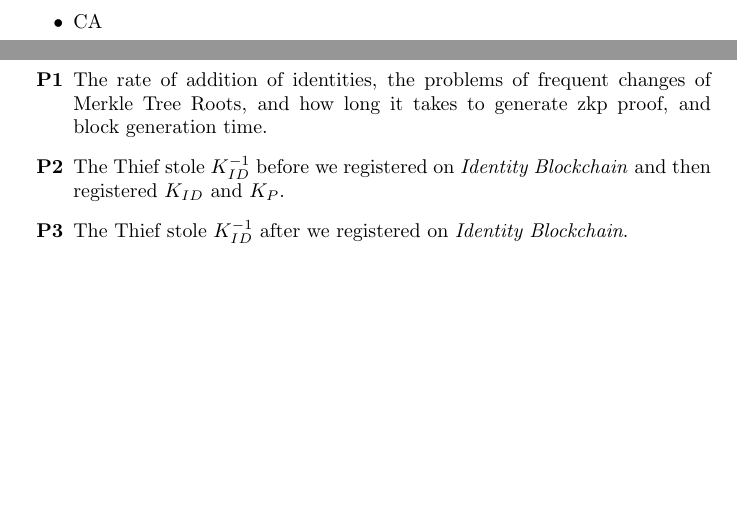
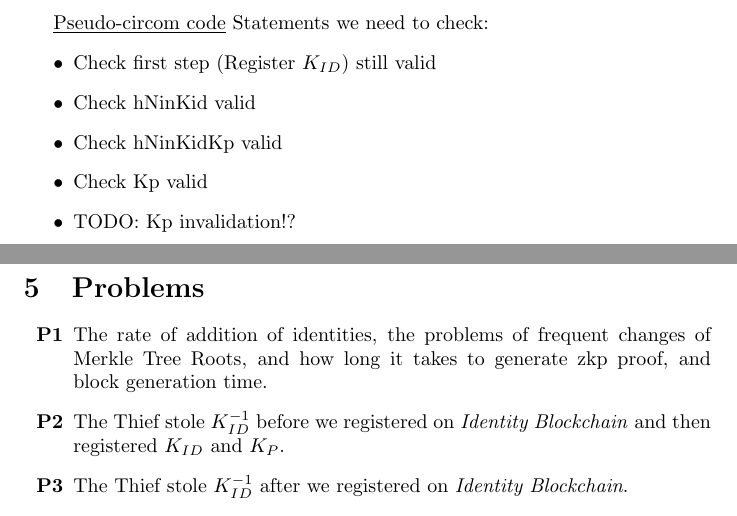
Before and after one commit to IdentityBlockchain/PoIPaper, a LaTeX paper (paper.tex): two parts of pages 8 and 9 of 9, joined at a grey line, cut at the place of the change, the shorter picture padded with empty space. Compiled offline with pdfLaTeX.

Commit message:
Statements to check registerP

```diff
--- a/paper.tex
+++ b/paper.tex
@@ -391,7 +395,11 @@ Hashing connects arguments, and makes them opaque without the knowledge of argum
 \underline{Pseudo-circom code}
 Statements we need to check:
 \begin{itemize}
-	\item CA
+	\item Check first step (Register $\kid$) still valid
+	\item Check hNinKid valid
+	\item Check hNinKidKp valid
+	\item Check Kp valid
+	\item TODO: Kp invalidation!?
 \end{itemize}
 
 \newpage
```
Also changed, not shown: paper.tex (6 more changed lines), 1 other file.
